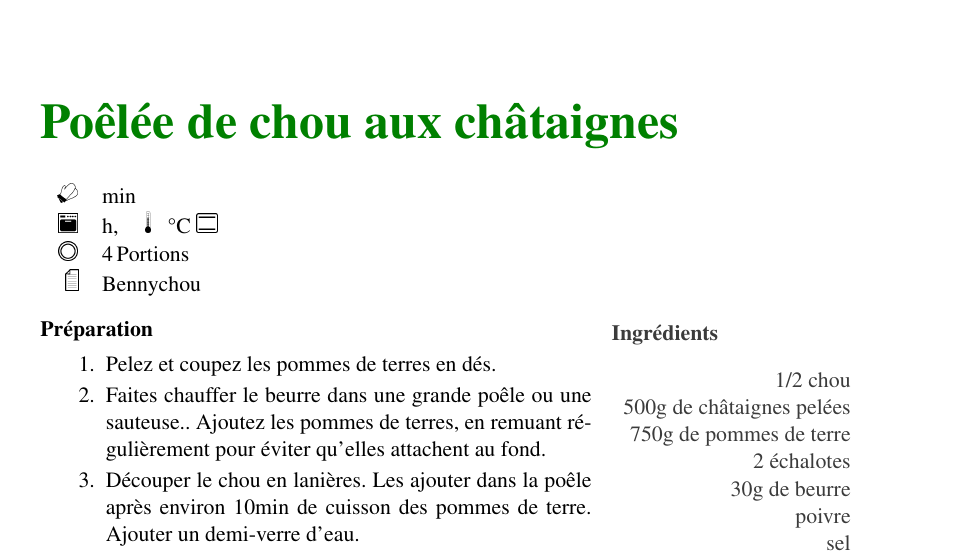
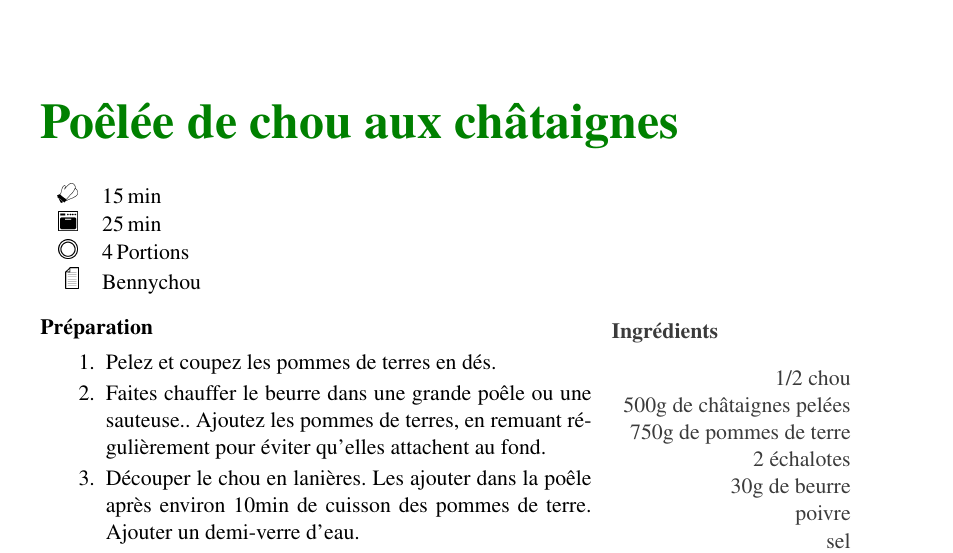
Before and after one commit to bennychoubros/LeCookBook, a LaTeX paper (cookbook.tex, which reads recettes/Poêlée_de_chou_aux_châtaignes.tex): part of page 4 of 5, cut so that both start at the same text. Compiled offline with pdfLaTeX.

Commit message:
ajout infos cuisson Pelee chou

```diff
--- a/recettes/Poêlée_de_chou_aux_châtaignes.tex
+++ b/recettes/Poêlée_de_chou_aux_châtaignes.tex
@@ -1,14 +1,7 @@
 \begin{recipe}
 [%
-	preparationtime = {\unit[]{min}}, %h, min, ...
-	bakingtime={\unit[]{h}}, %h, min, ...
-	bakingtemperature={\protect\bakingtemperature{
-		topbottomheat=\unit[]{\textcelsius}}
-		%fanoven=\unit[230]{\textcelcius},
-		%topbottomheat=\unit[195]{\textcelcius},
-		%topheat=\unit[195]{\textcelcius},
-		%gasstove=Level 2}
-	},
+	preparationtime = {\unit[15]{min}}, %h, min, ...
+	bakingtime={\unit[25]{min}}, %h, min, ...
 	portion = {\portion{4}},
 	source = {Bennychou}
 ]
```
